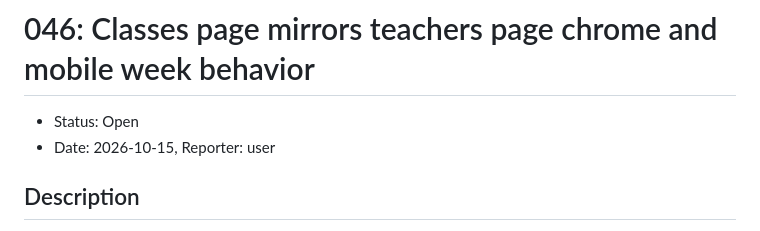
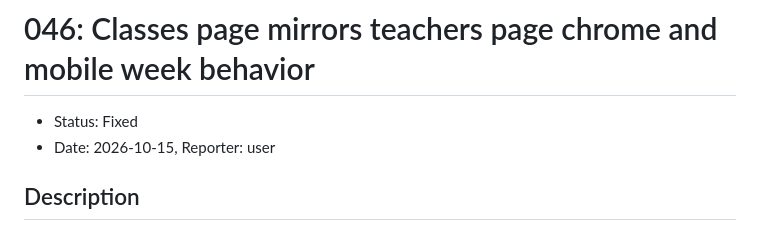
Before and after one commit to adem482p/time, a Markdown page: issues/046-classes-mirror-teachers.md, the part around the change. GitHub-like rendering.

```diff
--- a/issues/046-classes-mirror-teachers.md
+++ b/issues/046-classes-mirror-teachers.md
@@ -1,6 +1,6 @@
 # 046: Classes page mirrors teachers page chrome and mobile week behavior
 
-- Status: Open
+- Status: Fixed
 - Date: 2026-10-15, Reporter: user
 
 ## Description
```
Also changed, not shown: issues/047-classes-leaves-cards.md (+1 -1 lines).
